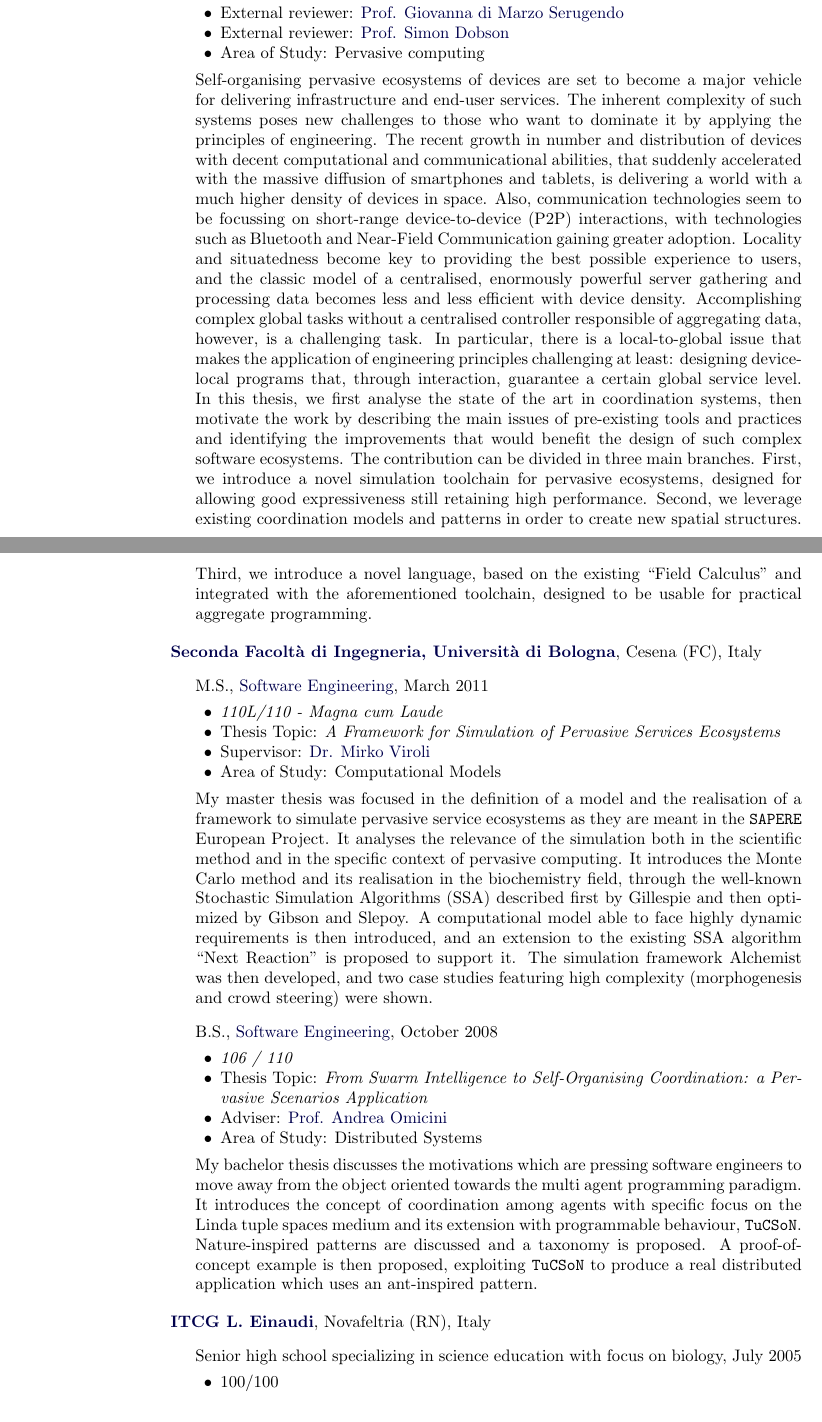
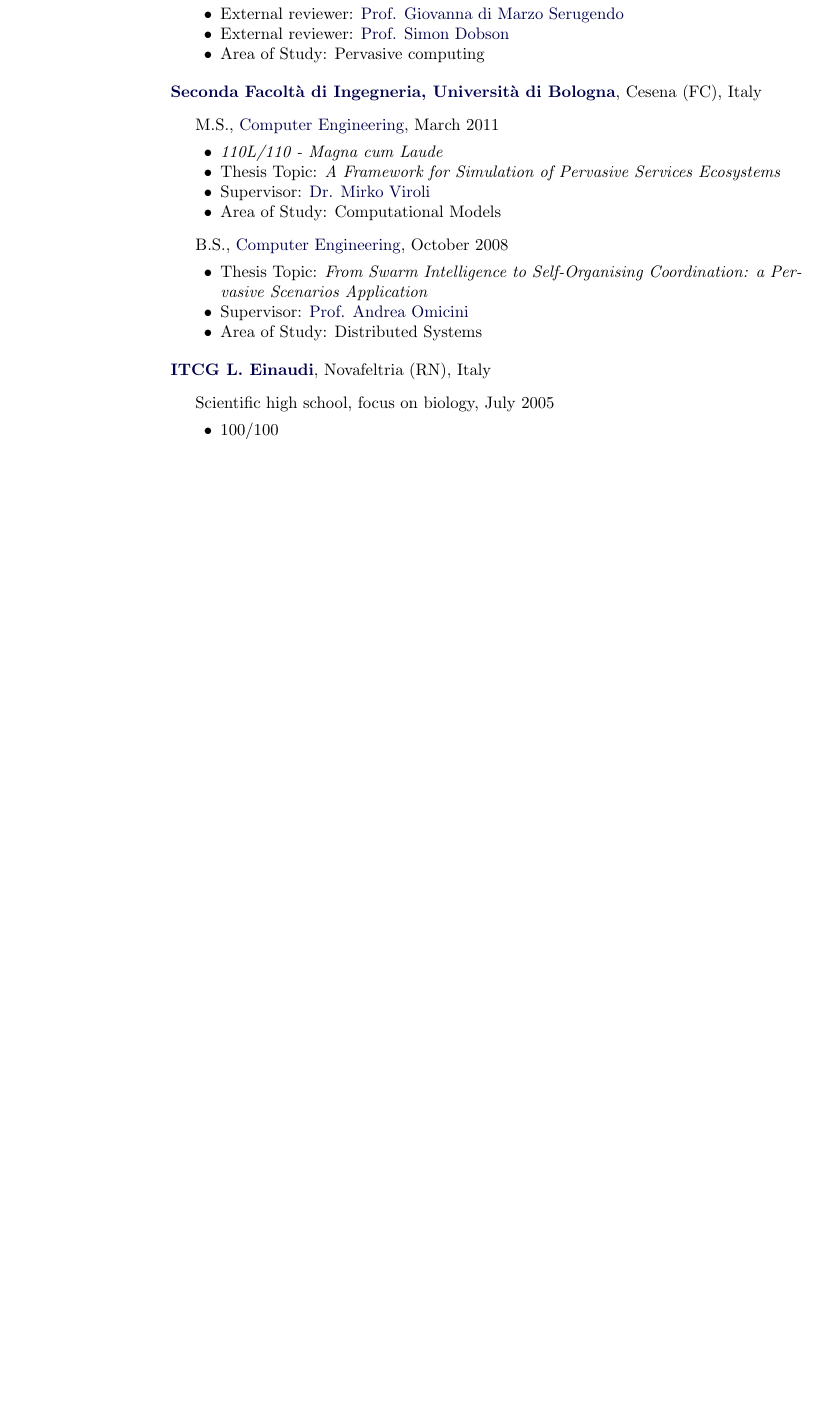
Before and after one commit to DanySK/Curriculum-Vitae, a LaTeX CV (curriculum.tex): two parts of pages 1 and 2 of 13 before the commit and part of page 1 of 13 after it, the two joined at a grey line, cut so that both start at the same text, the shorter picture padded with empty space. Compiled offline with pdfLaTeX.

Commit message:
Simplify curriculum

```diff
--- a/curriculum.tex
+++ b/curriculum.tex
@@ -294,8 +294,6 @@
               \href{http://www.simondobson.org/}{Prof. Simon Dobson}
         \item Area of Study: Pervasive computing
         \end{innerlist}
-Self-organising pervasive ecosystems of devices are set to become a major vehicle for delivering infrastructure and end-user services. The inherent complexity of such systems poses new challenges to those who want to dominate it by applying the principles of engineering. The recent growth in number and distribution of devices with decent computational and communicational abilities, that suddenly accelerated with the massive diffusion of smartphones and tablets, is delivering a world with a much higher density of devices in space. Also, communication technologies seem to be focussing on short-range device-to-device (P2P) interactions, with technologies such as Bluetooth and Near-Field Communication gaining greater adoption. Locality and situatedness become key to providing the best possible experience to users, and the classic model of a centralised, enormously powerful server gathering and processing data becomes less and less efficient with device density. Accomplishing complex global tasks without a centralised controller responsible of aggregating data, however, is a challenging task. In particular, there is a local-to-global issue that makes the application of engineering principles challenging at least: designing device-local programs that, through interaction, guarantee a certain global service level. In this thesis, we first analyse the state of the art in coordination systems, then motivate the work by describing the main issues of pre-existing tools and practices and identifying the improvements that would benefit the design of such complex software ecosystems.
-The contribution can be divided in three main branches. First, we introduce a novel simulation toolchain for pervasive ecosystems, designed for allowing good expressiveness still retaining high performance. Second, we leverage existing coordination models and patterns in order to create new spatial structures. Third, we introduce a novel language, based on the existing ``Field Calculus'' and integrated with the aforementioned toolchain, designed to be usable for practical aggregate programming.
 
 \halfblankline{}
 \end{outerlist}
@@ -303,7 +301,7 @@
 \begin{outerlist}
 \item[] M.S.,
         \href{http://www.ing2.unibo.it/Ingegneria+Cesena/default.htm}
-             {Software Engineering}, March 2011
+             {Computer Engineering}, March 2011
         \begin{innerlist}
         \item \emph{110L/110 - Magna cum Laude}
         \item Thesis Topic: \emph{A Framework for Simulation of Pervasive Services Ecosystems}
@@ -312,49 +310,27 @@
                    {Dr. Mirko Viroli}
         \item Area of Study: Computational Models
         \end{innerlist}
- My master thesis was focused in the definition of a model and the realisation of a framework to simulate pervasive service ecosystems as they are meant in the \sapere\ European Project. It analyses the relevance of the simulation both in the scientific method and in the specific context of pervasive computing. It introduces the Monte Carlo method and its realisation in the biochemistry field, through the well-known Stochastic Simulation Algorithms (SSA) described first by Gillespie and then optimized by Gibson and Slepoy. A computational model able to face highly dynamic requirements is then introduced, and an extension to the existing SSA algorithm ``Next Reaction'' is proposed to support it. The simulation framework Alchemist was then developed, and two case studies featuring high complexity (morphogenesis and crowd steering) were shown.
 
 \item[] B.S.,
         \href{http://www.ing2.unibo.it/Ingegneria+Cesena/default.htm}
-             {Software Engineering}, October 2008
+             {Computer Engineering}, October 2008
         \begin{innerlist}
-        \item \emph{106 / 110}
         \item Thesis Topic: \emph{From Swarm Intelligence to Self-Organising Coordination: a Pervasive Scenarios Application}
-        \item Adviser:
+        \item Supervisor:
               \href{http://apice.unibo.it/xwiki/bin/view/AndreaOmicini/}
                    {Prof. Andrea Omicini}
         \item Area of Study: Distributed Systems
         \end{innerlist}
- My bachelor thesis discusses the motivations which are pressing software engineers to move away from the object oriented towards the multi agent programming paradigm. It introduces the concept of coordination among agents with specific focus on the Linda tuple spaces medium and its extension with programmable behaviour, \texttt{TuCSoN}. Nature-inspired patterns are discussed and a taxonomy is proposed. A proof-of-concept example is then proposed, exploiting \texttt{TuCSoN} to produce a real distributed application which uses an ant-inspired pattern.
 
 \halfblankline
 \end{outerlist}
 \href{http://www.iiseinaudi.it/}{\textbf{ITCG L. Einaudi}}, Novafeltria (RN), Italy
 \begin{outerlist}
- \item [ ] Senior high school specializing in science education with focus on biology, July 2005
+ \item [ ] Scientific high school, focus on biology, July 2005
         \begin{innerlist}
 	  \item 100/100
         \end{innerlist}
 \end{outerlist}
-
-% \section{Academic Appointments}
-% %
-% \textbf{Postdoctoral Researcher} \hfill {September 2010 to present}
-% \begin{innerlist}
-%
-% \item[] \href{http://www.cse.ohio-state.edu/}{Department of Computer Science and Engineering},\\
-%         \href{http://www.osu.edu/}{The Ohio State University}
-% \begin{innerlist}
-% \item \href{http://www.nfs.gov/}{National Science Foundation} Cyber-Physical Systems (ENG, \href{http://www.nsf.gov/div/index.jsp?div=eccs}{ECCS})
-% \begin{innerlist}
-% \item[$-$] Autonomous Driving in Mixed-Traffic Urban Environments (grant~\href{http://www.nsf.gov/awardsearch/showAward.do?AwardNumber=0931669}{\#0931669})
-% \item[$-$] Supervisor (co-PI):
-%     \href{http://www.cse.ohio-state.edu/~paolo/}%
-%          {Professor Paolo A.~G.~Sivilotti}
-% \end{innerlist}
-% \end{innerlist}
-%
-% \end{innerlist}
 
 \vspace{0.1in}
 \section{Publications ordered by time}
```
Also changed, not shown: curriculum.tex (17 more changed lines). Lines whose indentation alone changed are shown as unchanged.
